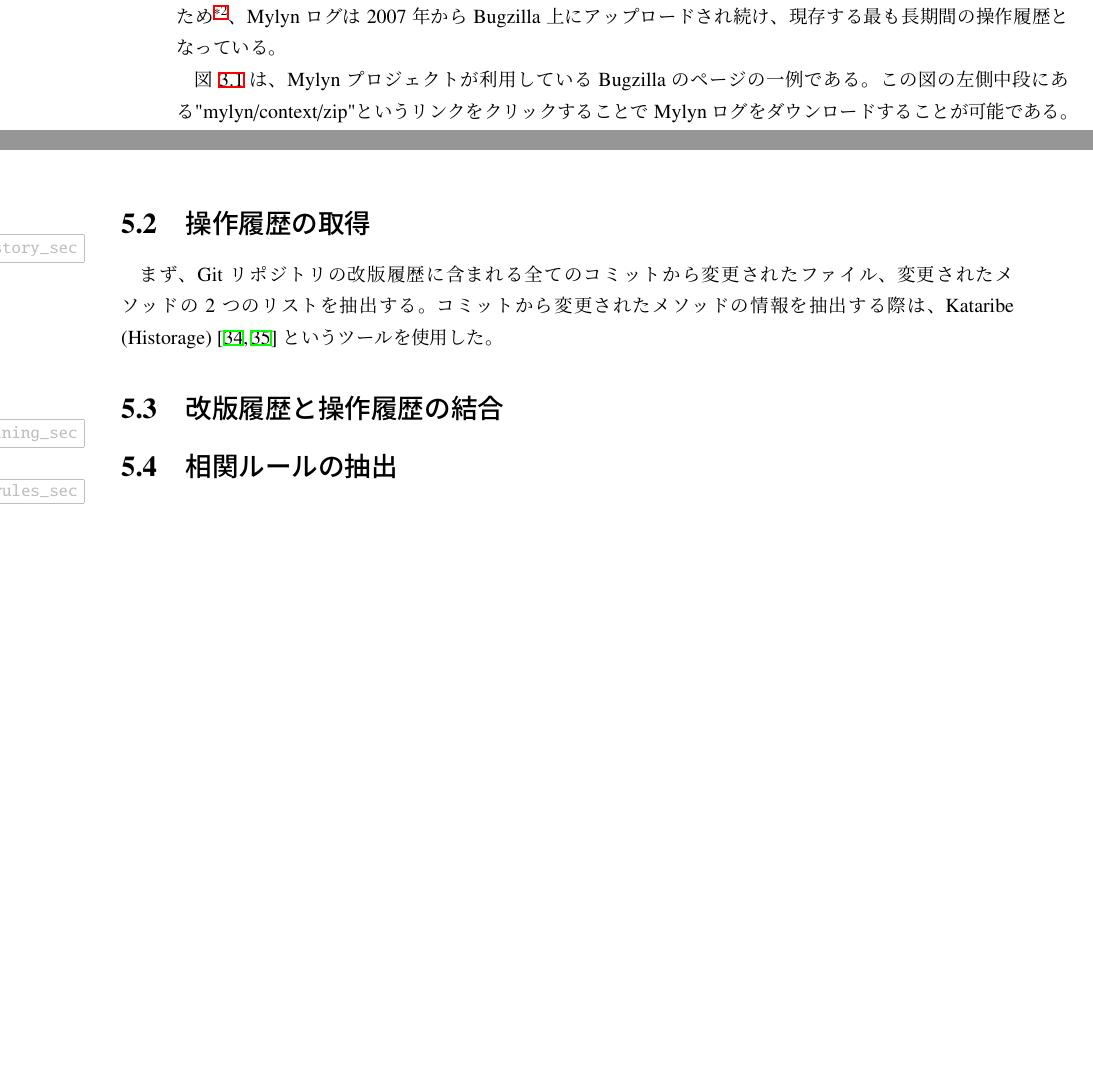
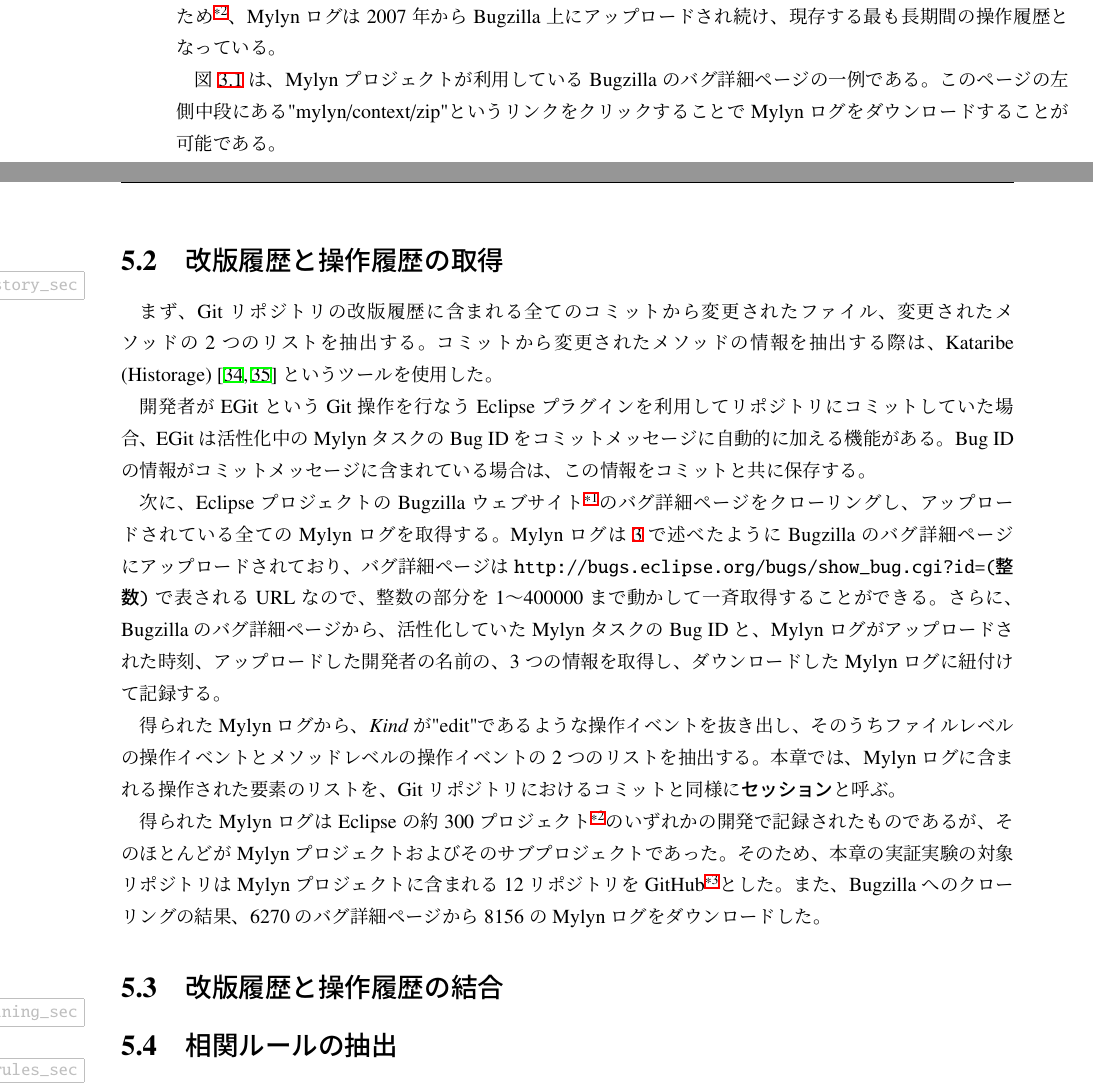
Before and after one commit to gecko655/yamamori-mthesis, a LaTeX thesis (paper/yamamori-mthesis.tex): two parts of pages 19 and 28 of 39, joined at a grey line, cut so that both start at the same text, the shorter picture padded with empty space. Compiled offline with pLaTeX and dvipdfmx.

Commit message:
Wrote 5.2 (Obtaining histories)

```diff
--- a/paper/yamamori-mthesis.tex
+++ b/paper/yamamori-mthesis.tex
@@ -250,8 +250,8 @@
 MylynプロジェクトはイシュートラッキングシステムであるBugzilla\footnote{\url{https://bugs.eclipse.org/bugs/}}を利用している。
 MylynプロジェクトのすべてのコミッターはMylynを用いてBugzillaにMylynログをアップロードする義務を負っているため\footnote{\url{https://wiki.eclipse.org/Mylyn/Contributor_Reference\#Using_Mylyn}}、Mylynログは2007年からBugzilla上にアップロードされ続け、現存する最も長期間の操作履歴となっている。
 
-図\ref{bugzilla_webpage}は、Mylynプロジェクトが利用しているBugzillaのページの一例である。
-この図の左側中段にある"mylyn/context/zip"というリンクをクリックすることでMylynログをダウンロードすることが可能である。
+図\ref{bugzilla_webpage}は、Mylynプロジェクトが利用しているBugzillaのバグ詳細ページの一例である。
+このページの左側中段にある"mylyn/context/zip"というリンクをクリックすることでMylynログをダウンロードすることが可能である。
 
 \begin{figure}[tb]
   \centering
@@ -464,9 +464,23 @@
   \label{procedure}
 \end{figure}
 
-\section{操作履歴の取得}\label{obtainhistory_sec}
+\section{改版履歴と操作履歴の取得}\label{obtainhistory_sec}
 まず、Gitリポジトリの改版履歴に含まれる全てのコミットから変更されたファイル、変更されたメソッドの2つのリストを抽出する。
 コミットから変更されたメソッドの情報を抽出する際は、Kataribe (Historage)\cite{Hata:2011,Fujiwara:2014}というツールを使用した。
+
+開発者がEGitというGit操作を行なうEclipseプラグインを利用してリポジトリにコミットしていた場合、EGitは活性化中のMylynタスクのBug IDをコミットメッセージに自動的に加える機能がある。
+Bug IDの情報がコミットメッセージに含まれている場合は、この情報をコミットと共に保存する。
+
+次に、EclipseプロジェクトのBugzillaウェブサイト\footnote{\url{https://bugs.eclipse.org/bugs/}}のバグ詳細ページをクローリングし、アップロードされている全てのMylynログを取得する。
+Mylynログは\ref{mylyn_chap}で述べたようにBugzillaのバグ詳細ページにアップロードされており、バグ詳細ページは\texttt{http://bugs.eclipse.org/bugs/show\_bug.cgi?id=(整数)}で表されるURLなので、整数の部分を1〜400000まで動かして一斉取得することができる。
+さらに、Bugzillaのバグ詳細ページから、活性化していたMylynタスクのBug IDと、Mylynログがアップロードされた時刻、アップロードした開発者の名前の、3つの情報を取得し、ダウンロードしたMylynログに紐付けて記録する。
+
+得られたMylynログから、{\it Kind}が"edit"であるような操作イベントを抜き出し、そのうちファイルレベルの操作イベントとメソッドレベルの操作イベントの2つのリストを抽出する。
+本章では、Mylynログに含まれる操作された要素のリストを、Gitリポジトリにおけるコミットと同様に{\bf セッション}と呼ぶ。
+
+得られたMylynログはEclipseの約300プロジェクト\footnote{\url{https://projects.eclipse.org/}}のいずれかの開発で記録されたものであるが、そのほとんどがMylynプロジェクトおよびそのサブプロジェクトであった。
+そのため、本章の実証実験の対象リポジトリはMylynプロジェクトに含まれる12リポジトリをGitHub\footnote{\url{https://github.com/eclipse?query=mylyn}}とした。
+また、Bugzillaへのクローリングの結果、6270のバグ詳細ページから8156のMylynログをダウンロードした。
 
 \section{改版履歴と操作履歴の結合}\label{joining_sec}
 \section{相関ルールの抽出}\label{extractrules_sec}
```
